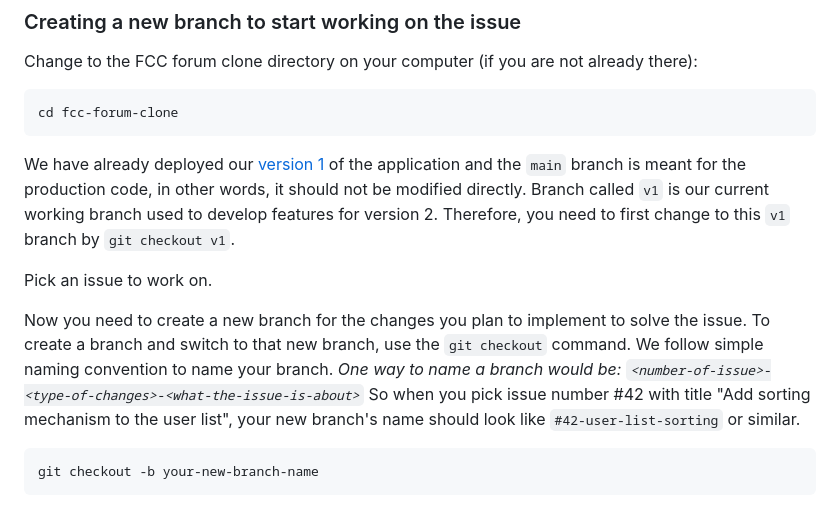
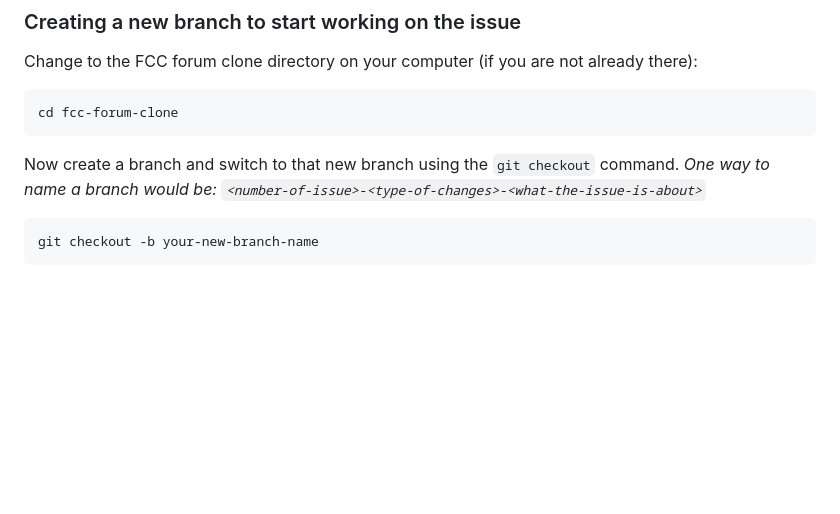
Before and after one commit to jdwilkin4/fcc-forum-clone, a Markdown page: CONTRIBUTING.md, the part around the change. GitHub-like rendering; blank space fills up the shorter version.

Commit message:
Revert "merge v1 -> main (#92)"
This reverts commit 0486709eb85a5f278ab39556218900562c0d46ed.

````diff
--- a/CONTRIBUTING.md
+++ b/CONTRIBUTING.md
@@ -90,15 +90,7 @@ Change to the FCC forum clone directory on your computer (if you are not already
 cd fcc-forum-clone
 ```
 
-We have already deployed our [version 1](https://fcc-forum-clone.netlify.app/) of the application and the `main` branch is meant for the production code, in other words, it should not be modified directly. Branch called `v1` is our current working branch used to develop features for version 2. Therefore, you need to first change to this `v1` branch by `git checkout v1`.
-
-Pick an issue to work on.
-
-Now you need to create a new branch for the changes you plan to implement to solve the issue.
-To create a branch and switch to that new branch, use the `git checkout` command.
-We follow simple naming convention to name your branch.
-_One way to name a branch would be: `<number-of-issue>-<type-of-changes>-<what-the-issue-is-about>`_
-So when you pick issue number #42 with title "Add sorting mechanism to the user list", your new branch's name should look like `#42-user-list-sorting` or similar.
+Now create a branch and switch to that new branch using the `git checkout` command. _One way to name a branch would be: `<number-of-issue>-<type-of-changes>-<what-the-issue-is-about>`_
 
 ```
 git checkout -b your-new-branch-name
````
Also changed, not shown: README.md (+3 -4 lines).
